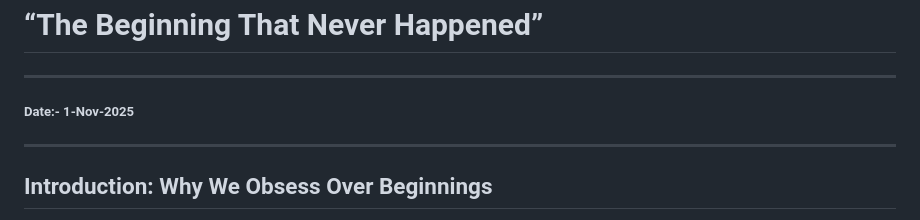
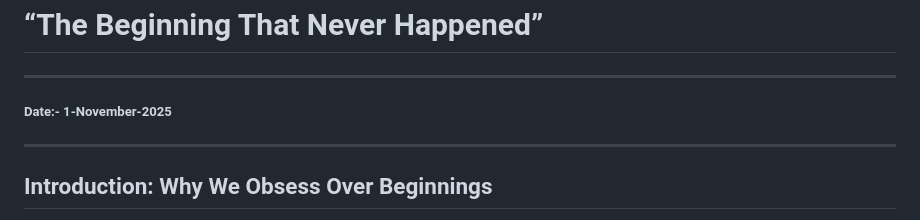
Before and after one commit to SDee001/Finding-The-Existence, a Markdown page: Blog/5_The_Beginning_That_Never_Happened.md, the part around the change. Drawn GitHub-style.

Commit message:
Update date format in blog post

```diff
--- a/Blog/5_The_Beginning_That_Never_Happened.md
+++ b/Blog/5_The_Beginning_That_Never_Happened.md
@@ -1,6 +1,6 @@
 # “The Beginning That Never Happened”
 ---
-##### Date:- 1-Nov-2025
+##### Date:- 1-November-2025
 ---
 
 ## Introduction: Why We Obsess Over Beginnings
```
